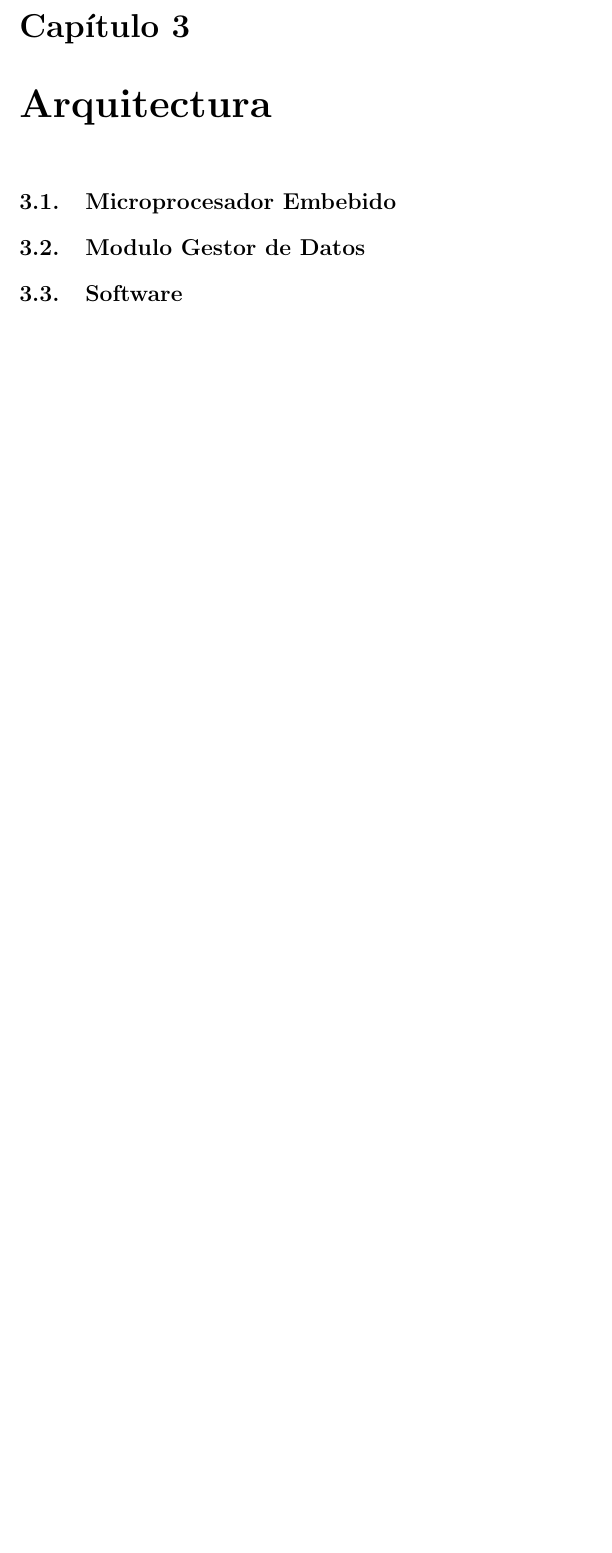
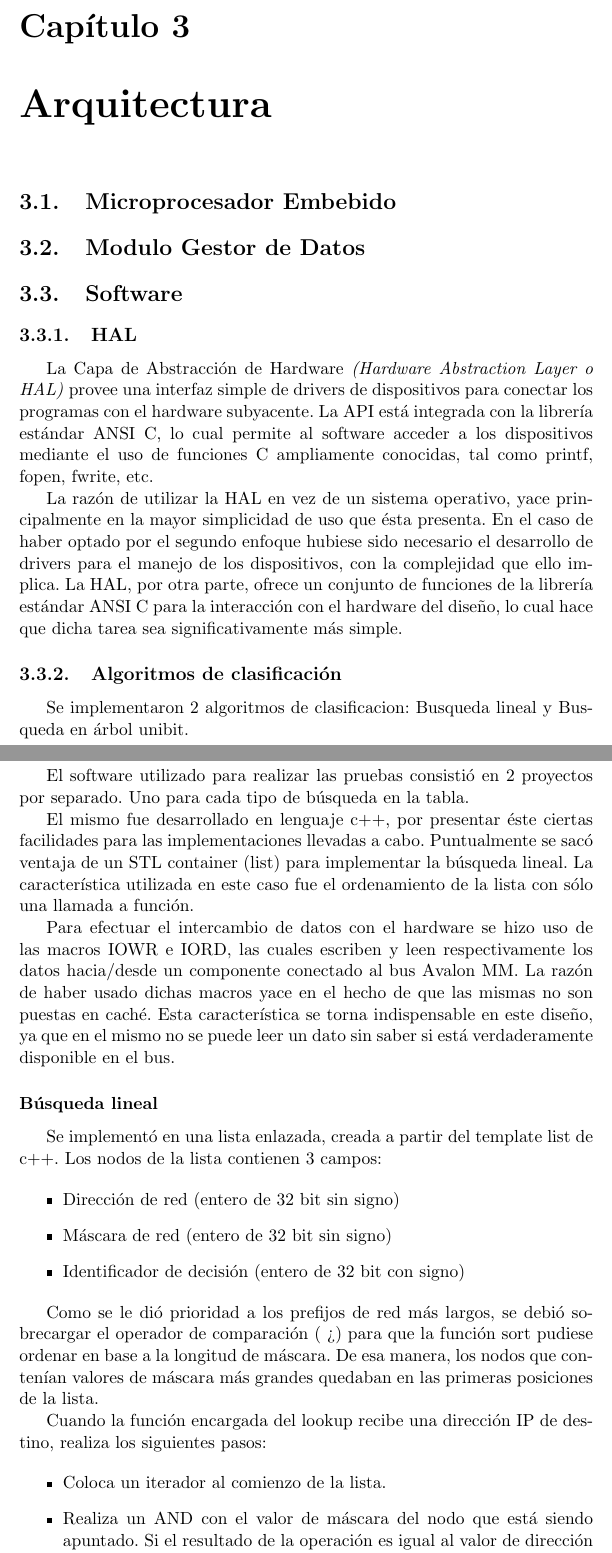
Before and after one commit to jairot/informe, a LaTeX book (informe.tex, which reads 3-arquitectura/3-arquitectura.tex): part of page 24 of 36 before the commit and two parts of pages 24 and 25 of 39 after it, the two joined at a grey line, cut so that both start at the same text, the shorter picture padded with empty space. Compiled offline with pdfLaTeX.

Commit message:
Añadido un parrafo sobre la HAL

```diff
--- a/3-arquitectura/3-arquitectura.tex
+++ b/3-arquitectura/3-arquitectura.tex
@@ -3,3 +3,41 @@
 \section{Microprocesador Embebido}
 \section{Modulo Gestor de Datos}
 \section{Software}
+
+\subsection {HAL}
+
+La Capa de Abstracción de Hardware \textit{(Hardware Abstraction Layer o HAL)} provee una interfaz simple de drivers de dispositivos para conectar los programas con el hardware subyacente. La API está integrada con la librería estándar ANSI C, lo cual permite al software acceder a los dispositivos mediante el uso de funciones C ampliamente conocidas, tal como printf, fopen, fwrite, etc.
+
+La razón de utilizar la HAL en vez de un sistema operativo, yace principalmente en la mayor simplicidad de uso que ésta presenta. En el caso de haber optado por el segundo enfoque hubiese sido necesario el desarrollo de drivers para el manejo de los dispositivos, con la complejidad que ello implica. La HAL, por otra parte, ofrece un conjunto de funciones de la librería estándar ANSI C para la interacción con el hardware del diseño, lo cual hace que dicha tarea sea significativamente más simple.
+
+
+
+\subsection {Algoritmos de clasificación}
+
+Se implementaron 2 algoritmos de clasificacion: Busqueda lineal y Busqueda en árbol unibit.
+
+El software utilizado para realizar las pruebas consistió en 2 proyectos por separado. Uno para cada tipo de búsqueda en la tabla.
+
+El mismo fue desarrollado en lenguaje c++, por presentar éste ciertas facilidades para las implementaciones llevadas a cabo. Puntualmente se sacó ventaja de un STL container (list) para implementar la búsqueda lineal. La característica utilizada en este caso fue el ordenamiento de la lista con sólo una llamada a función.
+
+Para efectuar el intercambio de datos con el hardware se hizo uso de las macros IOWR e IORD, las cuales escriben y leen respectivamente los datos hacia/desde un componente conectado al bus Avalon MM. La razón de haber usado dichas macros yace en el hecho de que las mismas no son puestas en caché. Esta característica se torna indispensable en este diseño, ya que en el mismo no se puede leer un dato sin saber si está verdaderamente disponible en el bus.
+
+
+\subsubsection {Búsqueda lineal}
+
+Se implementó en una lista enlazada, creada a partir del template list de c++. Los nodos de la lista contienen 3 campos:
+
+\begin{itemize}
+	\item Dirección de red (entero de 32 bit sin signo)
+	\item Máscara de red (entero de 32 bit sin signo)
+	\item Identificador de decisión (entero de 32 bit con signo)
+\end{itemize}
+
+Como se le dió prioridad a los prefijos de red más largos, se debió sobrecargar el operador de comparación ( > ) para que la función sort pudiese ordenar en base a la longitud de máscara. De esa manera, los nodos que contenían valores de máscara más grandes quedaban en las primeras posiciones de la lista.
+
+Cuando la función encargada del lookup recibe una dirección IP de destino, realiza los siguientes pasos:
+
+\begin{itemize}
+	\item Coloca un iterador al comienzo de la lista.
+	\item Realiza un AND con el valor de máscara del nodo que está siendo apuntado. Si el resultado de la operación es igual al valor de dirección de red de dicho nodo, entonces se retorna con el valor identificador de decisión. En otro caso, continúa la busqueda en el siguiente nodo.
+\end{itemize}
```
Also changed, not shown: 3-arquitectura/graf/preliminar1.eps (added), 3-arquitectura/graf/preliminar1.svg (added), 3-arquitectura/graf/sistema.eps (added), 3-arquitectura/graf/sistema.svg (added), 3-arquitectura/3-arquitectura.tex (44 more changed lines).
